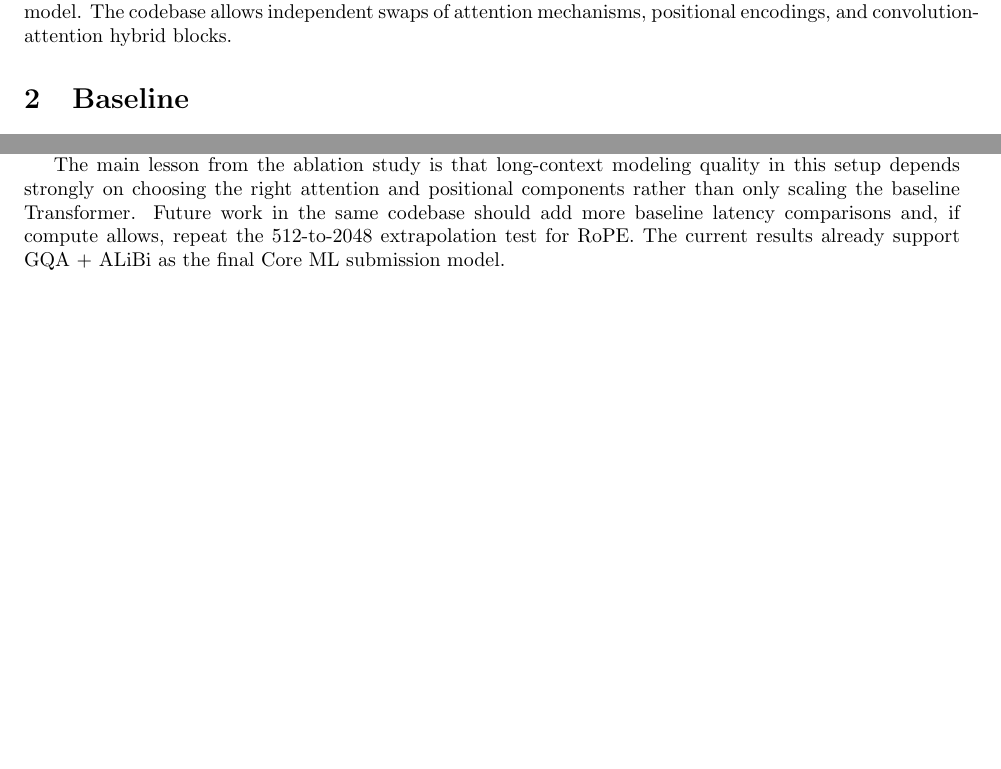
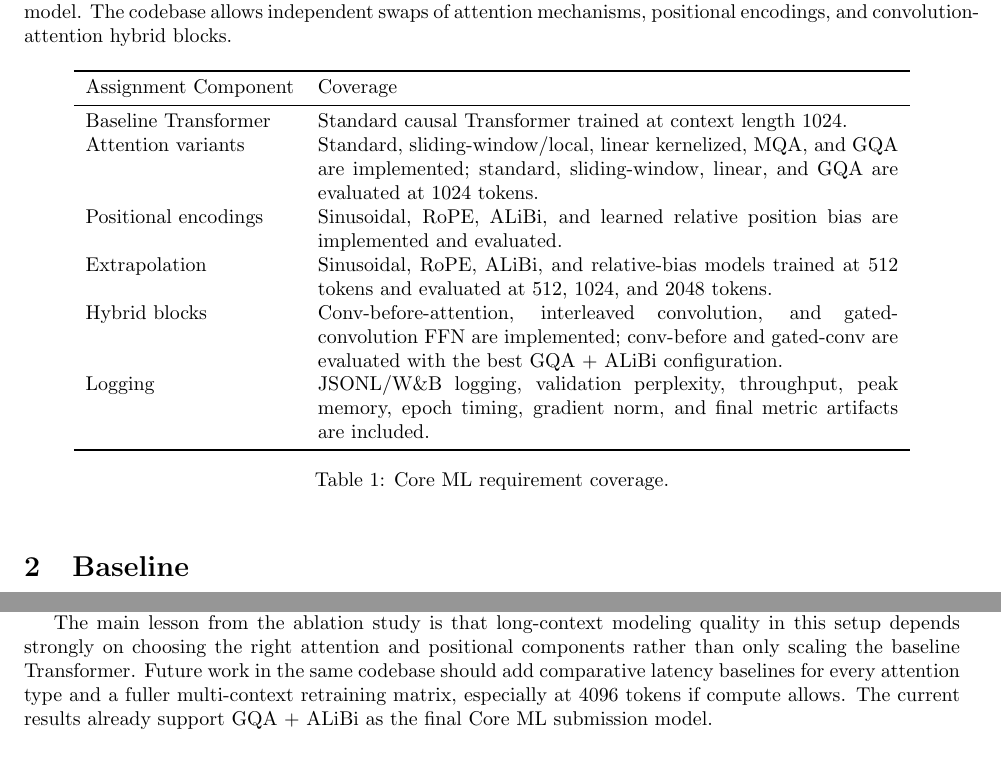
Before and after one commit to IntelligentCourage22/saidl-summer-inductions26, a LaTeX problem sheet (SAiDL-Summer-Assignment-2026/reports/core_ml_report.tex): two parts of pages 1 and 5 of 5, joined at a grey line, cut so that both start at the same text, the shorter picture padded with empty space. Compiled offline with pdfLaTeX.

Commit message:
Add core ml requirement checklist

```diff
--- a/SAiDL-Summer-Assignment-2026/reports/core_ml_report.tex
+++ b/SAiDL-Summer-Assignment-2026/reports/core_ml_report.tex
@@ -17,6 +17,23 @@
 This report studies long-context sequence modeling on WikiText-2 using a modular
 Transformer language model. The codebase allows independent swaps of attention
 mechanisms, positional encodings, and convolution-attention hybrid blocks.
+
+\begin{table}[h]
+\centering
+\begin{tabular}{lp{0.62\linewidth}}
+\toprule
+Assignment Component & Coverage \\
+\midrule
+Baseline Transformer & Standard causal Transformer trained at context length 1024. \\
+Attention variants & Standard, sliding-window/local, linear kernelized, MQA, and GQA are implemented; standard, sliding-window, linear, and GQA are evaluated at 1024 tokens. \\
+Positional encodings & Sinusoidal, RoPE, ALiBi, and learned relative position bias are implemented and evaluated. \\
+Extrapolation & Sinusoidal, RoPE, ALiBi, and relative-bias models trained at 512 tokens and evaluated at 512, 1024, and 2048 tokens. \\
+Hybrid blocks & Conv-before-attention, interleaved convolution, and gated-convolution FFN are implemented; conv-before and gated-conv are evaluated with the best GQA + ALiBi configuration. \\
+Logging & JSONL/W\&B logging, validation perplexity, throughput, peak memory, epoch timing, gradient norm, and final metric artifacts are included. \\
+\bottomrule
+\end{tabular}
+\caption{Core ML requirement coverage.}
+\end{table}
 
 \section{Baseline}
 
@@ -310,9 +327,10 @@ more memory-intensive, while the conv-before-attention design performs worse.
 The main lesson from the ablation study is that long-context modeling quality in
 this setup depends strongly on choosing the right attention and positional
 components rather than only scaling the baseline Transformer. Future work in the
-same codebase should add more baseline latency comparisons and, if compute
-allows, repeat the 512-to-2048 extrapolation test for RoPE. The current results
-already support GQA + ALiBi as the final Core ML submission model.
+same codebase should add comparative latency baselines for every attention type
+and a fuller multi-context retraining matrix, especially at 4096 tokens if
+compute allows. The current results already support GQA + ALiBi as the final
+Core ML submission model.
 
 \section{Reproducibility Artifacts}
 
```
Also changed, not shown: SAiDL-Summer-Assignment-2026/reports/core_ml_report.tex (4 more changed lines).
